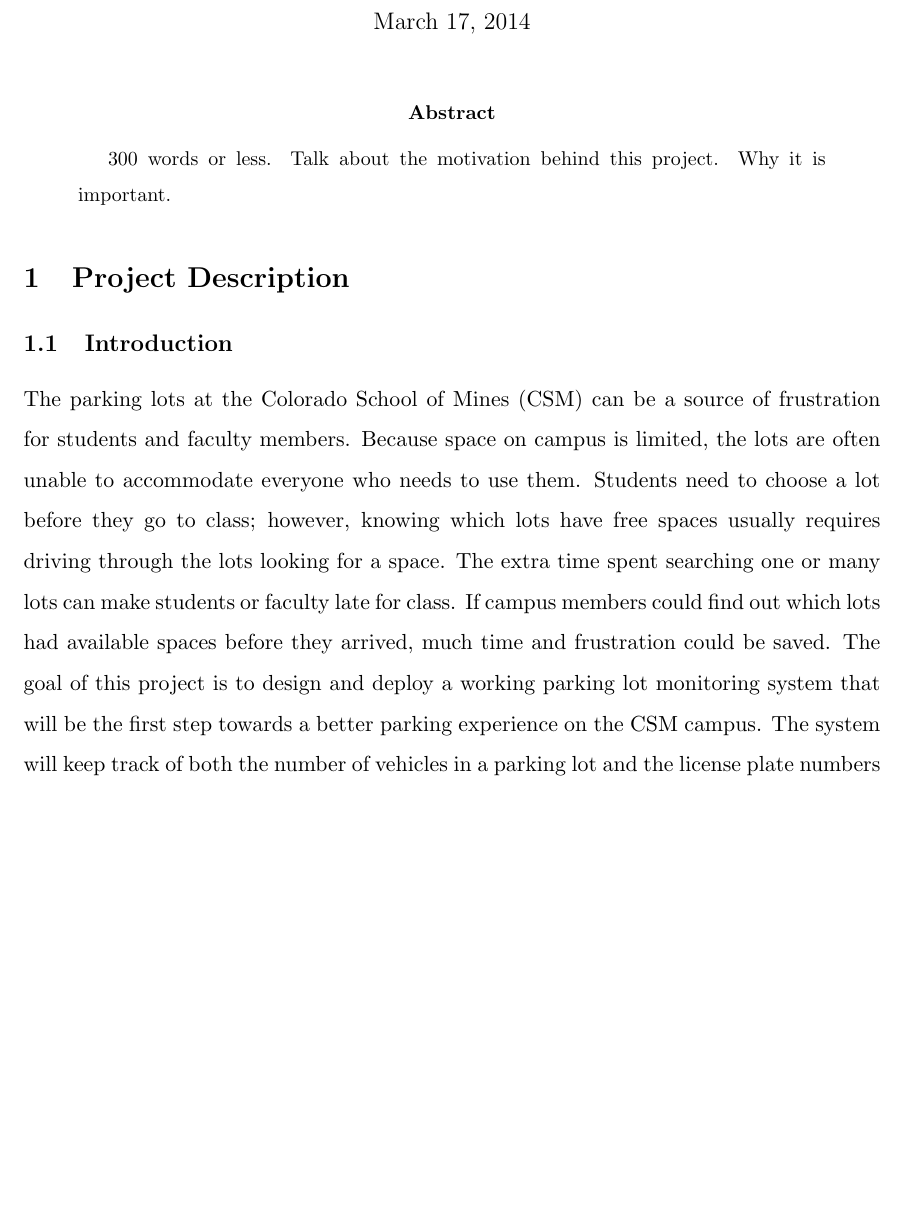
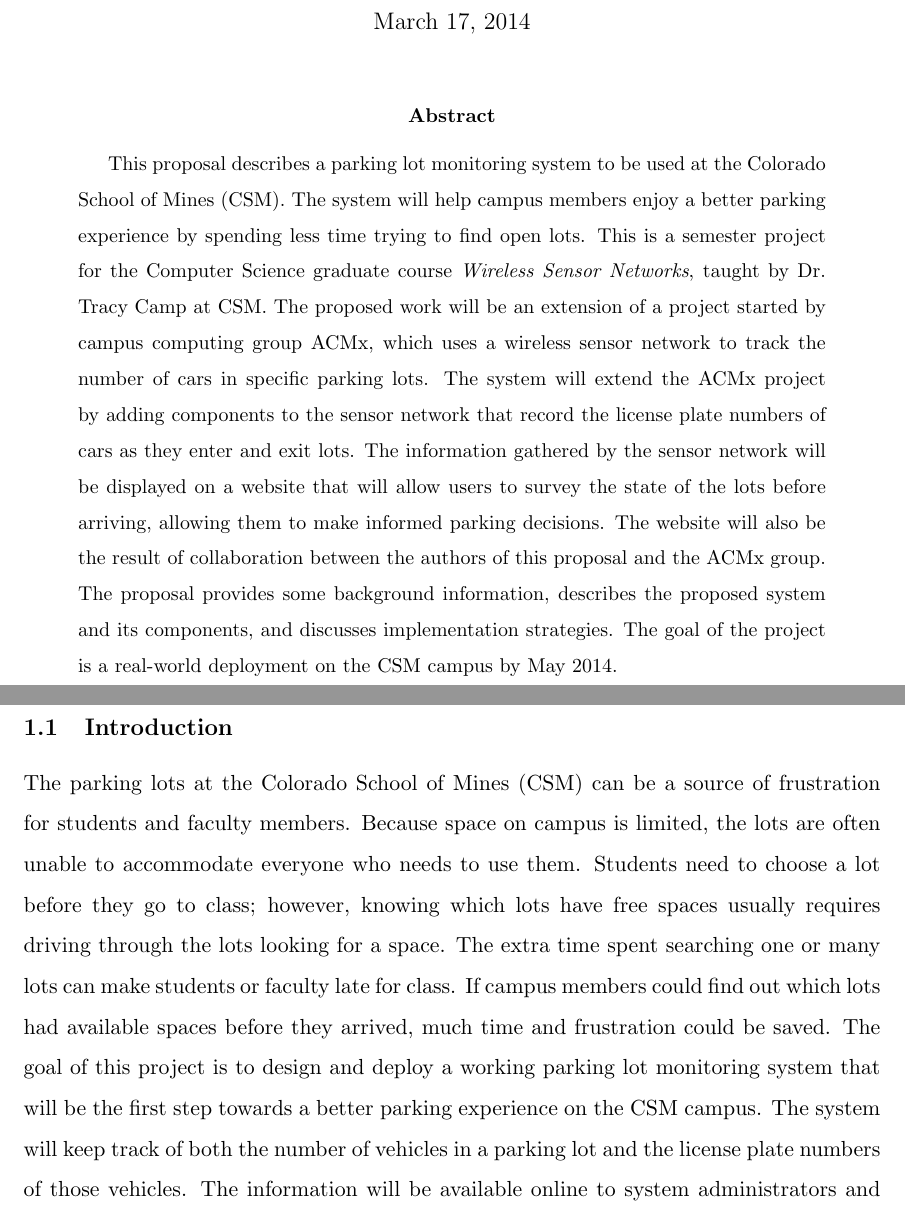
Before and after one commit to sgonzalez/wsn-parking-project, a LaTeX paper (proposal/proposal.tex): part of page 1 of 16 before the commit and two parts of pages 1 and 2 of 16 after it, the two joined at a grey line, cut so that both start at the same text, the shorter picture padded with empty space. Compiled offline with pdfLaTeX.

Commit message:
Added Abstract

```diff
--- a/proposal/proposal.tex
+++ b/proposal/proposal.tex
@@ -16,13 +16,11 @@
 \date{March 17, 2014}
 
 
-
-
 \begin{document}
 \maketitle
 
 \begin{abstract}
-300 words or less. Talk about the motivation behind this project. Why it is important.
+This proposal describes a parking lot monitoring system to be used at the Colorado School of Mines (CSM). The system will help campus members enjoy a better parking experience by spending less time trying to find open lots. This is a semester project for the Computer Science graduate course \emph{Wireless Sensor Networks}, taught by Dr. Tracy Camp at CSM. The proposed work will be an extension of a project started by campus computing group ACMx, which uses a wireless sensor network to track the number of cars in specific parking lots. The system will extend the ACMx project by adding components to the sensor network that record the license plate numbers of cars as they enter and exit lots. The information gathered by the sensor network will be displayed on a website that will allow users to survey the state of the lots before arriving, allowing them to make informed parking decisions. The website will also be the result of collaboration between the authors of this proposal and the ACMx group. The proposal provides some background information, describes the proposed system and its components, and discusses implementation strategies. The goal of the project is a real-world deployment on the CSM campus by May 2014.
 \end{abstract}
 
 \section{Project Description}
```
Also changed, not shown: proposal/proposal.pdf, 3 other files.
